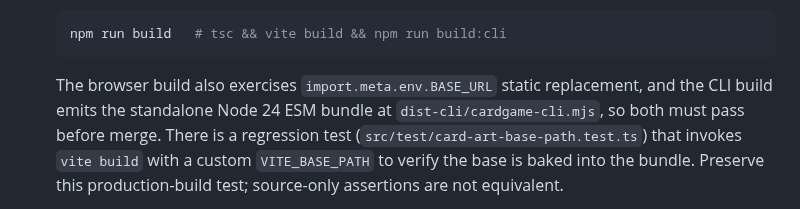
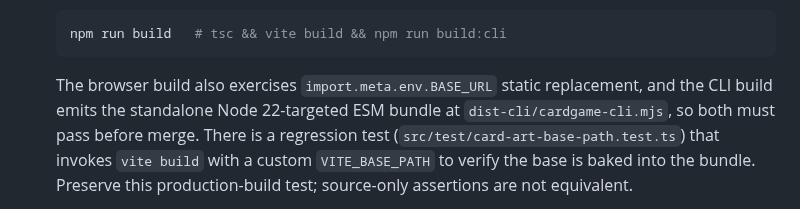
Before and after one commit to pompomon/Cardgame, a Markdown page: docs/agent/validation-and-build.md, the part around the change. Drawn GitHub-style.

Commit message:
Clarify CLI Node target
Co-authored-by: pompomon <2802155+pompomon@users.noreply.github.com>

````diff
--- a/docs/agent/validation-and-build.md
+++ b/docs/agent/validation-and-build.md
@@ -47,7 +47,7 @@ results; only the documented [skipping rules](#skipping-rules) allow omissions.
    ```
 
    The browser build also exercises `import.meta.env.BASE_URL` static
-   replacement, and the CLI build emits the standalone Node 24 ESM bundle at
+   replacement, and the CLI build emits the standalone Node 22-targeted ESM bundle at
    `dist-cli/cardgame-cli.mjs`, so both must pass before merge. There is a regression test
    (`src/test/card-art-base-path.test.ts`) that invokes `vite build` with a
    custom `VITE_BASE_PATH` to verify the base is baked into the bundle. Preserve
````
